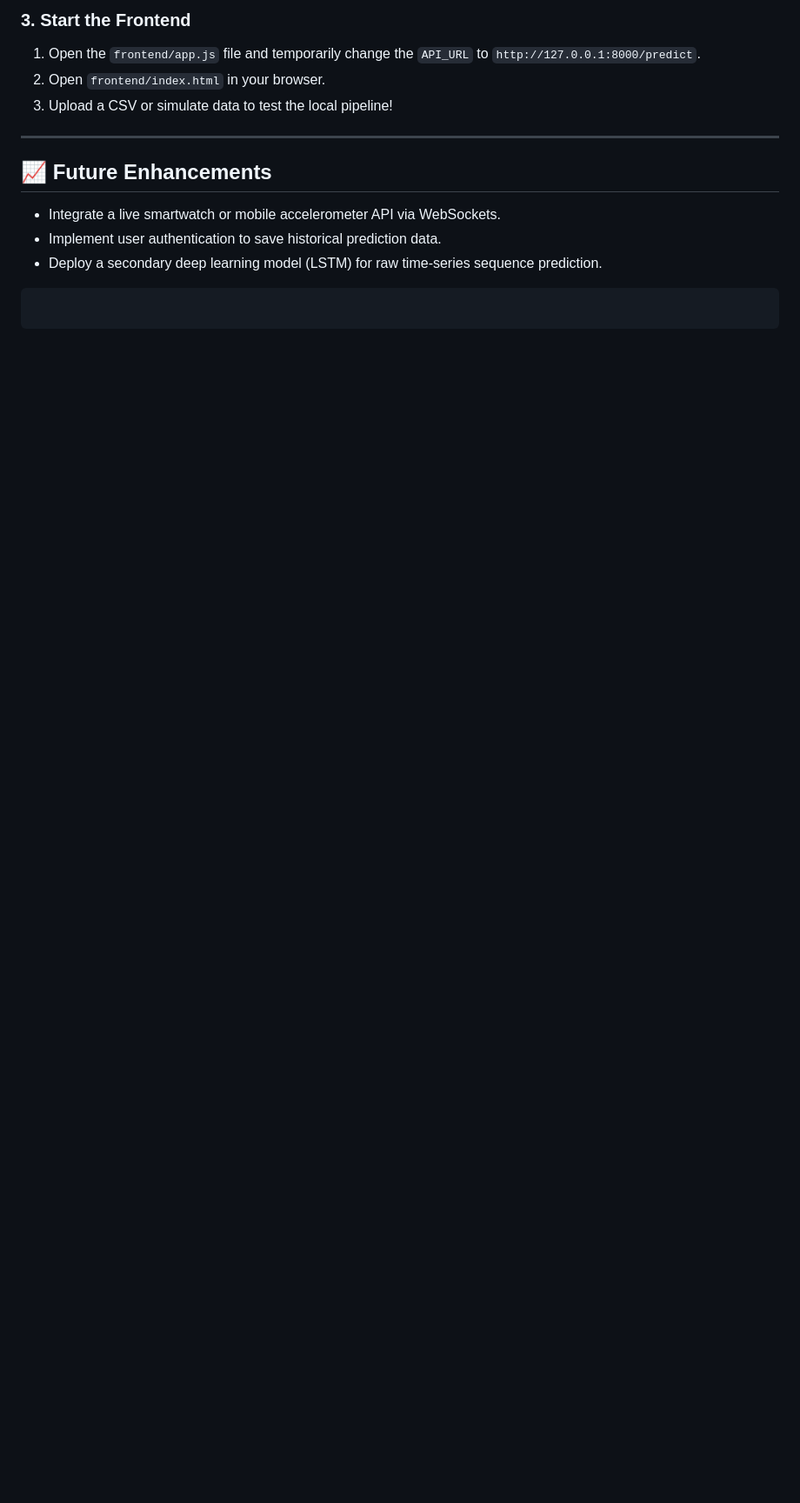
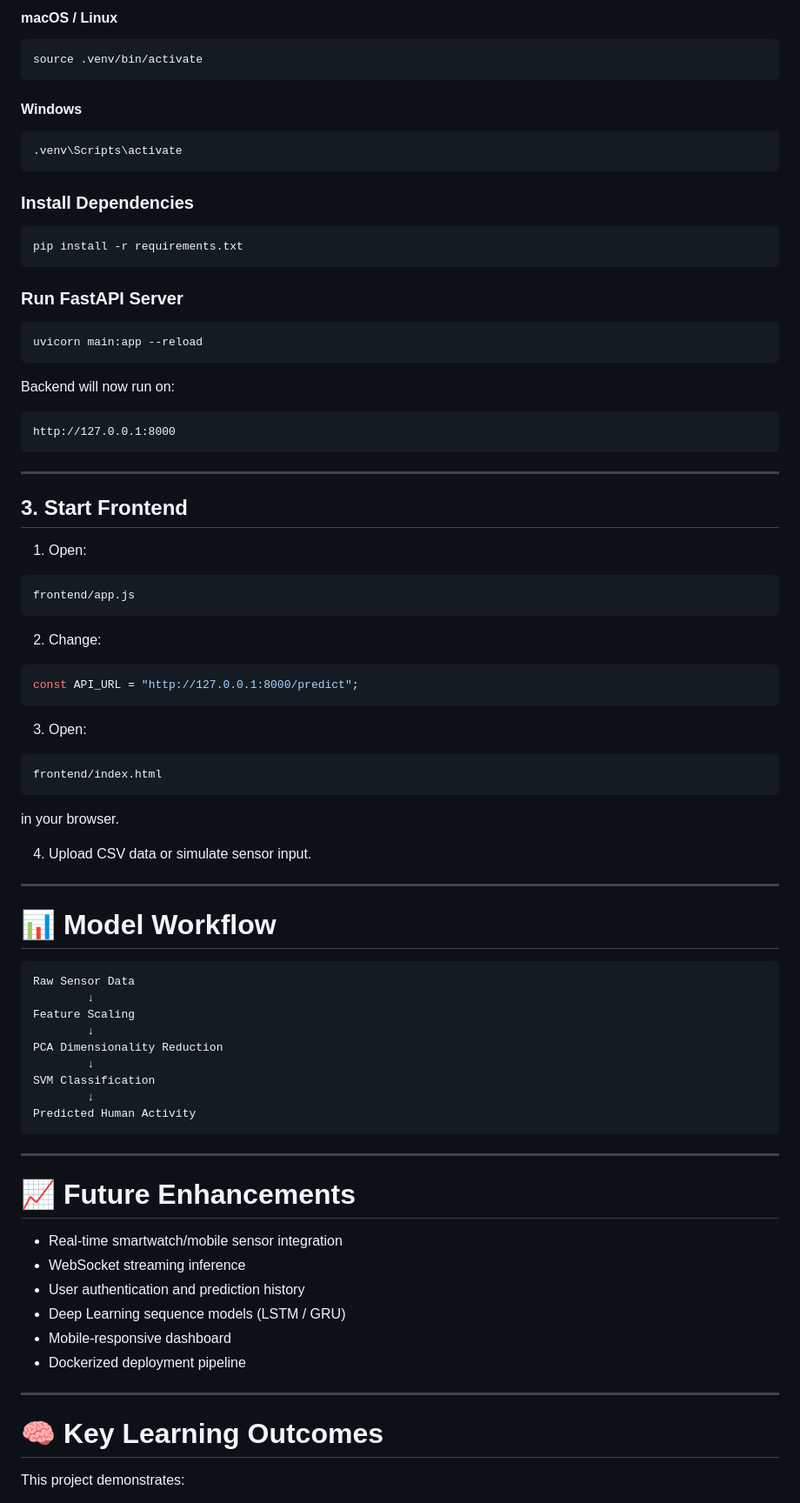
Before and after one commit to aronyyy/har-end-to-end-project, a Markdown page: README.md, the part around one of its changes. Shown at 87% size. Drawn GitHub-style; blank space fills up the shorter version.

````diff
--- a/README.md
+++ b/README.md
@@ -196,18 +130,90 @@ uvicorn main:app --reload
 
-### 3. Start the Frontend
+#### macOS / Linux
 
-1. Open the `frontend/app.js` file and temporarily change the `API_URL` to `http://127.0.0.1:8000/predict`.
-2. Open `frontend/index.html` in your browser.
-3. Upload a CSV or simulate data to test the local pipeline!
+```bash
+source .venv/bin/activate
+```
+
+#### Windows
+
+```bash
+.venv\Scripts\activate
+```
+
+### Install Dependencies
+
+```bash
+pip install -r requirements.txt
+```
+
+### Run FastAPI Server
+
+```bash
+uvicorn main:app --reload
+```
+
+Backend will now run on:
+
+```text
+http://127.0.0.1:8000
+```
 
 ---
 
-## 📈 Future Enhancements
+## 3. Start Frontend
 
-* Integrate a live smartwatch or mobile accelerometer API via WebSockets.
-* Implement user authentication to save historical prediction data.
-* Deploy a secondary deep learning model (LSTM) for raw time-series sequence prediction.
+1. Open:
 
+```text
+frontend/app.js
 ```
 
+2. Change:
+
+```javascript
+const API_URL = "http://127.0.0.1:8000/predict";
 ```
+
+3. Open:
+
+```text
+frontend/index.html
+```
+
+in your browser.
+
+4. Upload CSV data or simulate sensor input.
+
+---
+
+# 📊 Model Workflow
+
+```text
+Raw Sensor Data
+        ↓
+Feature Scaling
+        ↓
+PCA Dimensionality Reduction
+        ↓
+SVM Classification
+        ↓
+Predicted Human Activity
+```
+
+---
+
+# 📈 Future Enhancements
+
+* Real-time smartwatch/mobile sensor integration
+* WebSocket streaming inference
+* User authentication and prediction history
+* Deep Learning sequence models (LSTM / GRU)
+* Mobile-responsive dashboard
+* Dockerized deployment pipeline
+
+---
+
+# 🧠 Key Learning Outcomes
+
+This project demonstrates:
+
````
Also changed, not shown: other parts of README.md (+104 -158 lines).
